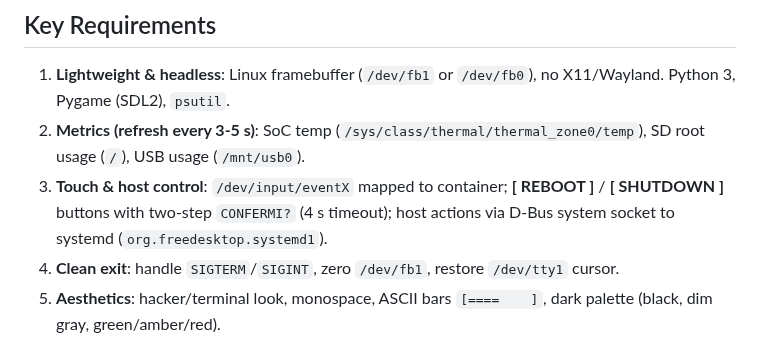
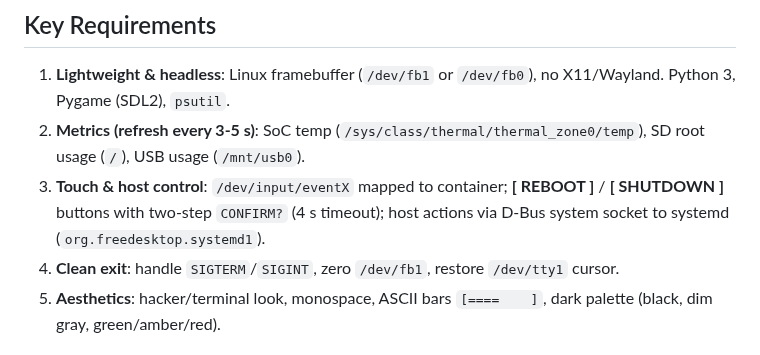
Before and after one commit to krupupakku/raspi-monitor, a Markdown page: CONTEXT.md, the part around the change. GitHub-like rendering.

```diff
--- a/CONTEXT.md
+++ b/CONTEXT.md
@@ -8,7 +8,7 @@ Runs in Docker via `docker compose` (`start`/`stop` to enable/disable).
 ## Key Requirements
 1. **Lightweight & headless**: Linux framebuffer (`/dev/fb1` or `/dev/fb0`), no X11/Wayland. Python 3, Pygame (SDL2), `psutil`.
 2. **Metrics (refresh every 3-5 s)**: SoC temp (`/sys/class/thermal/thermal_zone0/temp`), SD root usage (`/`), USB usage (`/mnt/usb0`).
-3. **Touch & host control**: `/dev/input/eventX` mapped to container; **[ REBOOT ]** / **[ SHUTDOWN ]** buttons with two-step `CONFERMI?` (4 s timeout); host actions via D-Bus system socket to systemd (`org.freedesktop.systemd1`).
+3. **Touch & host control**: `/dev/input/eventX` mapped to container; **[ REBOOT ]** / **[ SHUTDOWN ]** buttons with two-step `CONFIRM?` (4 s timeout); host actions via D-Bus system socket to systemd (`org.freedesktop.systemd1`).
 4. **Clean exit**: handle `SIGTERM`/`SIGINT`, zero `/dev/fb1`, restore `/dev/tty1` cursor.
 5. **Aesthetics**: hacker/terminal look, monospace, ASCII bars `[====    ]`, dark palette (black, dim gray, green/amber/red).
 
```
Also changed, not shown: README.md (+10 -1 lines), demo/README.md (added, +38 -0 lines), docs/preview.png (added), 5 other files.
